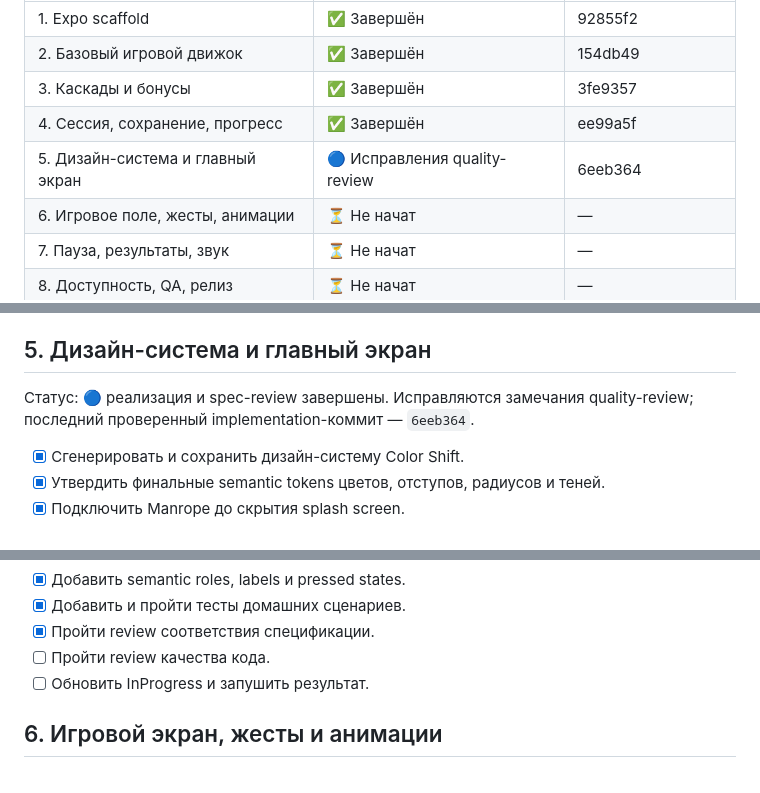
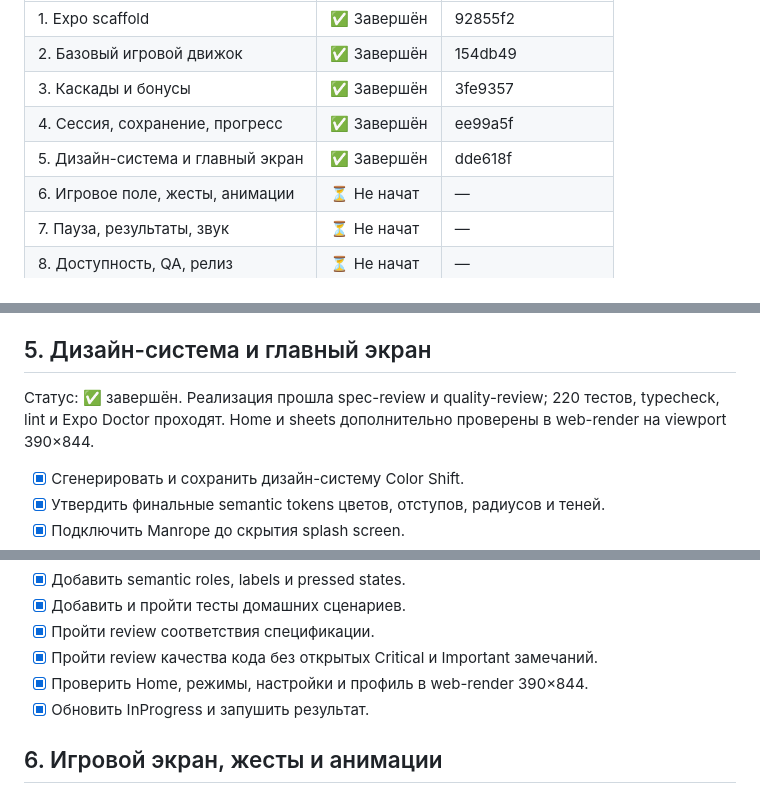
Before and after one commit to nukiexd/ColorShift, a Markdown page: docs/InProgress.md, 3 parts joined by grey strips. Drawn GitHub-style.

```diff
--- a/docs/InProgress.md
+++ b/docs/InProgress.md
@@ -27,7 +27,7 @@
 | 2. Базовый игровой движок | ✅ Завершён | 154db49 |
 | 3. Каскады и бонусы | ✅ Завершён | 3fe9357 |
 | 4. Сессия, сохранение, прогресс | ✅ Завершён | ee99a5f |
-| 5. Дизайн-система и главный экран | 🔵 Исправления quality-review | 6eeb364 |
+| 5. Дизайн-система и главный экран | ✅ Завершён | dde618f |
 | 6. Игровое поле, жесты, анимации | ⏳ Не начат | — |
 | 7. Пауза, результаты, звук | ⏳ Не начат | — |
 | 8. Доступность, QA, релиз | ⏳ Не начат | — |
@@ -133,7 +133,7 @@
 
 ## 5. Дизайн-система и главный экран
 
-Статус: 🔵 реализация и spec-review завершены. Исправляются замечания quality-review; последний проверенный implementation-коммит — `6eeb364`.
+Статус: ✅ завершён. Реализация прошла spec-review и quality-review; 220 тестов, typecheck, lint и Expo Doctor проходят. Home и sheets дополнительно проверены в web-render на viewport 390×844.
 
 - [x] Сгенерировать и сохранить дизайн-систему Color Shift.
 - [x] Утвердить финальные semantic tokens цветов, отступов, радиусов и теней.
@@ -153,8 +153,9 @@
 - [x] Добавить semantic roles, labels и pressed states.
 - [x] Добавить и пройти тесты домашних сценариев.
 - [x] Пройти review соответствия спецификации.
-- [ ] Пройти review качества кода.
-- [ ] Обновить InProgress и запушить результат.
+- [x] Пройти review качества кода без открытых Critical и Important замечаний.
+- [x] Проверить Home, режимы, настройки и профиль в web-render 390×844.
+- [x] Обновить InProgress и запушить результат.
 
 ## 6. Игровой экран, жесты и анимации
 
```
Also changed, not shown: TASKS.md (+4 -4 lines).
